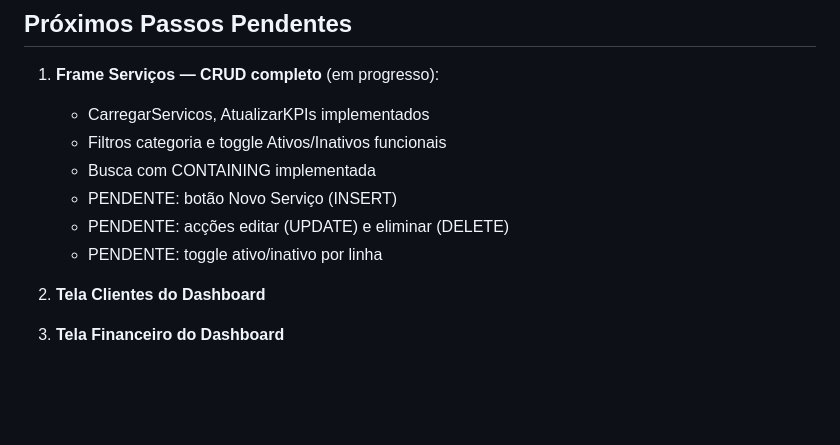
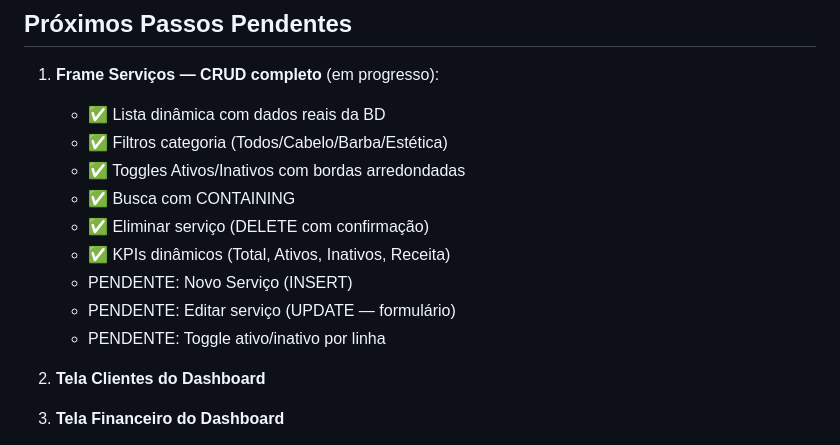
Before and after one commit to miguettohuertas/BarberManager, a Markdown page: CLAUDE.md, the part around the change. Rendered like a GitHub page; blank space fills up the shorter version.

Commit message:
docs: actualiza CLAUDE.md — estado frame serviços

```diff
--- a/CLAUDE.md
+++ b/CLAUDE.md
@@ -269,12 +269,15 @@ BarberManager/
 ## Próximos Passos Pendentes
 
 1. **Frame Serviços — CRUD completo** (em progresso):
-   - CarregarServicos, AtualizarKPIs implementados
-   - Filtros categoria e toggle Ativos/Inativos funcionais
-   - Busca com CONTAINING implementada
-   - PENDENTE: botão Novo Serviço (INSERT)
-   - PENDENTE: acções editar (UPDATE) e eliminar (DELETE)
-   - PENDENTE: toggle ativo/inativo por linha
+   - ✅ Lista dinâmica com dados reais da BD
+   - ✅ Filtros categoria (Todos/Cabelo/Barba/Estética)
+   - ✅ Toggles Ativos/Inativos com bordas arredondadas
+   - ✅ Busca com CONTAINING
+   - ✅ Eliminar serviço (DELETE com confirmação)
+   - ✅ KPIs dinâmicos (Total, Ativos, Inativos, Receita)
+   - PENDENTE: Novo Serviço (INSERT)
+   - PENDENTE: Editar serviço (UPDATE — formulário)
+   - PENDENTE: Toggle ativo/inativo por linha
 
 2. **Tela Clientes do Dashboard**
 
```
